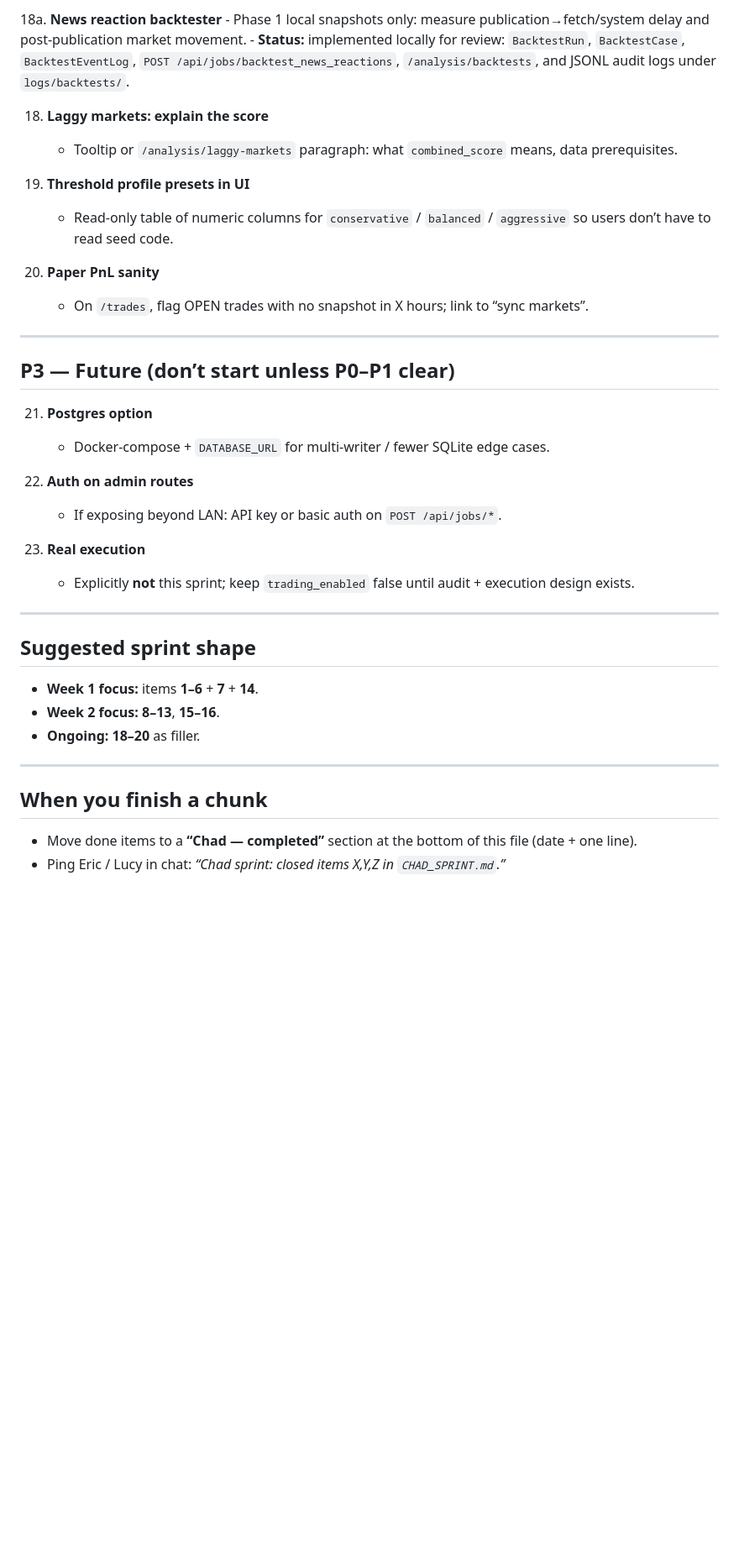
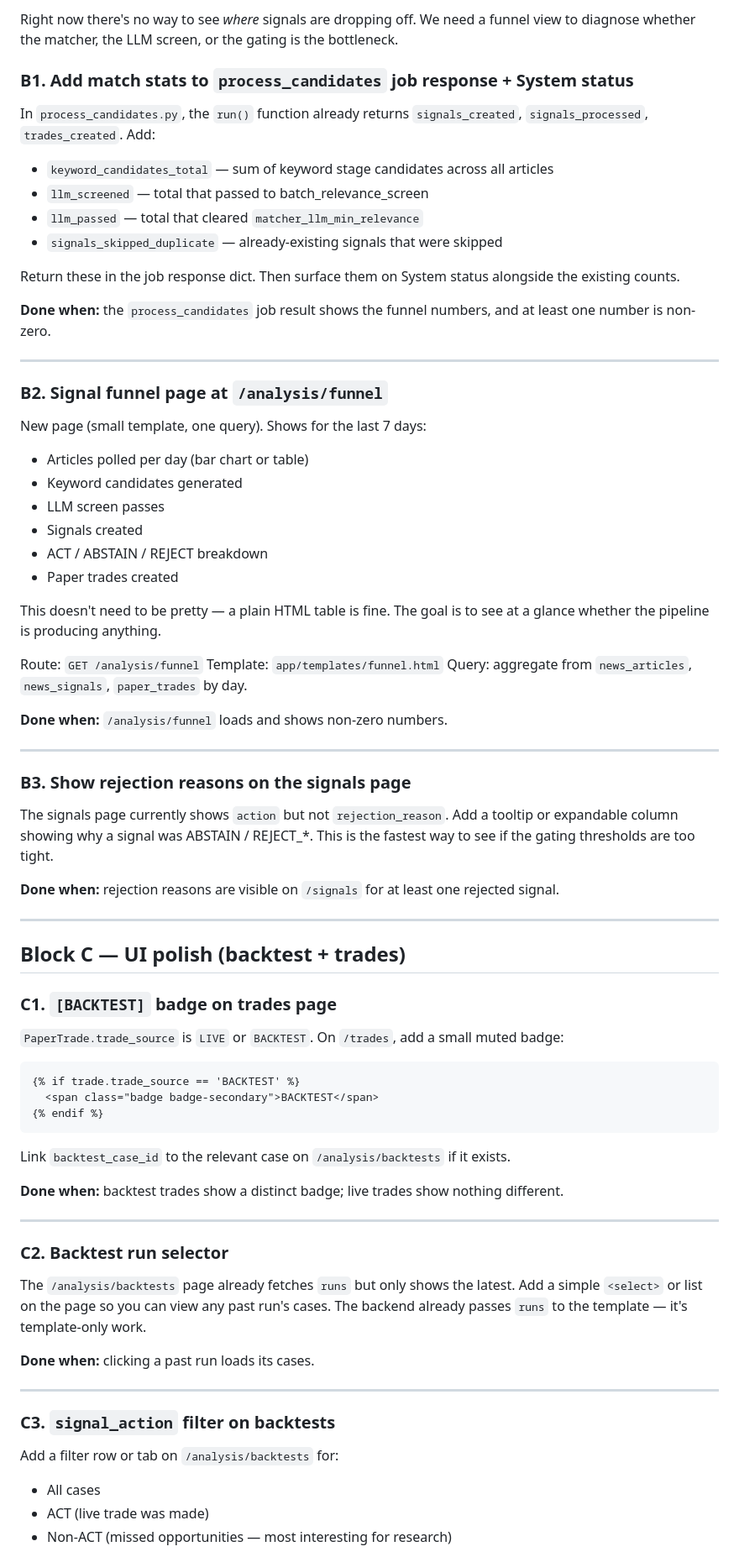
Before and after one commit to skynet-watcher/Polymarket-News-Reaction, a Markdown page: CHAD_SPRINT.md, the part around one of its changes. Shown at 84% size. GitHub-like rendering; blank space fills up the shorter version.

````diff
--- a/CHAD_SPRINT.md
+++ b/CHAD_SPRINT.md
@@ -99,41 +134,78 @@ Use this if you are heads-down and only have the repo + terminal.
 
-18a. **News reaction backtester**
-    - Phase 1 local snapshots only: measure publication→fetch/system delay and post-publication market movement.
-    - **Status:** implemented locally for review: `BacktestRun`, `BacktestCase`, `BacktestEventLog`, `POST /api/jobs/backtest_news_reactions`, `/analysis/backtests`, and JSONL audit logs under `logs/backtests/`.
+Right now there's no way to see *where* signals are dropping off. We need a funnel view to diagnose whether the matcher, the LLM screen, or the gating is the bottleneck.
 
-18. **Laggy markets: explain the score**
-    - Tooltip or `/analysis/laggy-markets` paragraph: what `combined_score` means, data prerequisites.
+### B1. Add match stats to `process_candidates` job response + System status
 
-19. **Threshold profile presets in UI**
-    - Read-only table of numeric columns for `conservative` / `balanced` / `aggressive` so users don’t have to read seed code.
+In `process_candidates.py`, the `run()` function already returns `signals_created`, `signals_processed`, `trades_created`. Add:
 
-20. **Paper PnL sanity**
-    - On `/trades`, flag OPEN trades with no snapshot in X hours; link to “sync markets”.
+- `keyword_candidates_total` — sum of keyword stage candidates across all articles
+- `llm_screened` — total that passed to batch_relevance_screen
+- `llm_passed` — total that cleared `matcher_llm_min_relevance`
+- `signals_skipped_duplicate` — already-existing signals that were skipped
+
+Return these in the job response dict. Then surface them on System status alongside the existing counts.
+
+**Done when:** the `process_candidates` job result shows the funnel numbers, and at least one number is non-zero.
 
 ---
 
-## P3 — Future (don’t start unless P0–P1 clear)
+### B2. Signal funnel page at `/analysis/funnel`
 
-21. **Postgres option**
-    - Docker-compose + `DATABASE_URL` for multi-writer / fewer SQLite edge cases.
+New page (small template, one query). Shows for the last 7 days:
 
-22. **Auth on admin routes**
-    - If exposing beyond LAN: API key or basic auth on `POST /api/jobs/*`.
+- Articles polled per day (bar chart or table)
+- Keyword candidates generated
+- LLM screen passes
+- Signals created
+- ACT / ABSTAIN / REJECT breakdown
+- Paper trades created
 
-23. **Real execution**
-    - Explicitly **not** this sprint; keep `trading_enabled` false until audit + execution design exists.
+This doesn't need to be pretty — a plain HTML table is fine. The goal is to see at a glance whether the pipeline is producing anything.
+
+Route: `GET /analysis/funnel`
+Template: `app/templates/funnel.html`
+Query: aggregate from `news_articles`, `news_signals`, `paper_trades` by day.
+
+**Done when:** `/analysis/funnel` loads and shows non-zero numbers.
 
 ---
 
-## Suggested sprint shape
+### B3. Show rejection reasons on the signals page
 
-- **Week 1 focus:** items **1–6** + **7** + **14**.
-- **Week 2 focus:** **8–13**, **15–16**.
-- **Ongoing:** **18–20** as filler.
+The signals page currently shows `action` but not `rejection_reason`. Add a tooltip or expandable column showing why a signal was ABSTAIN / REJECT_*. This is the fastest way to see if the gating thresholds are too tight.
+
+**Done when:** rejection reasons are visible on `/signals` for at least one rejected signal.
 
 ---
 
-## When you finish a chunk
+## Block C — UI polish (backtest + trades)
 
-- Move done items to a **“Chad — completed”** section at the bottom of this file (date + one line).
-- Ping Eric / Lucy in chat: *“Chad sprint: closed items X,Y,Z in `CHAD_SPRINT.md`.”*
+### C1. `[BACKTEST]` badge on trades page
+
+`PaperTrade.trade_source` is `LIVE` or `BACKTEST`. On `/trades`, add a small muted badge:
+```html
+{% if trade.trade_source == 'BACKTEST' %}
+  <span class="badge badge-secondary">BACKTEST</span>
+{% endif %}
+```
+Link `backtest_case_id` to the relevant case on `/analysis/backtests` if it exists.
+
+**Done when:** backtest trades show a distinct badge; live trades show nothing different.
+
+---
+
+### C2. Backtest run selector
+
+The `/analysis/backtests` page already fetches `runs` but only shows the latest. Add a simple `<select>` or list on the page so you can view any past run's cases. The backend already passes `runs` to the template — it's template-only work.
+
+**Done when:** clicking a past run loads its cases.
+
+---
+
+### C3. `signal_action` filter on backtests
+
+Add a filter row or tab on `/analysis/backtests` for:
+- All cases
+- ACT (live trade was made)
+- Non-ACT (missed opportunities — most interesting for research)
+
````
Also changed, not shown: other parts of CHAD_SPRINT.md (+175 -62 lines).
